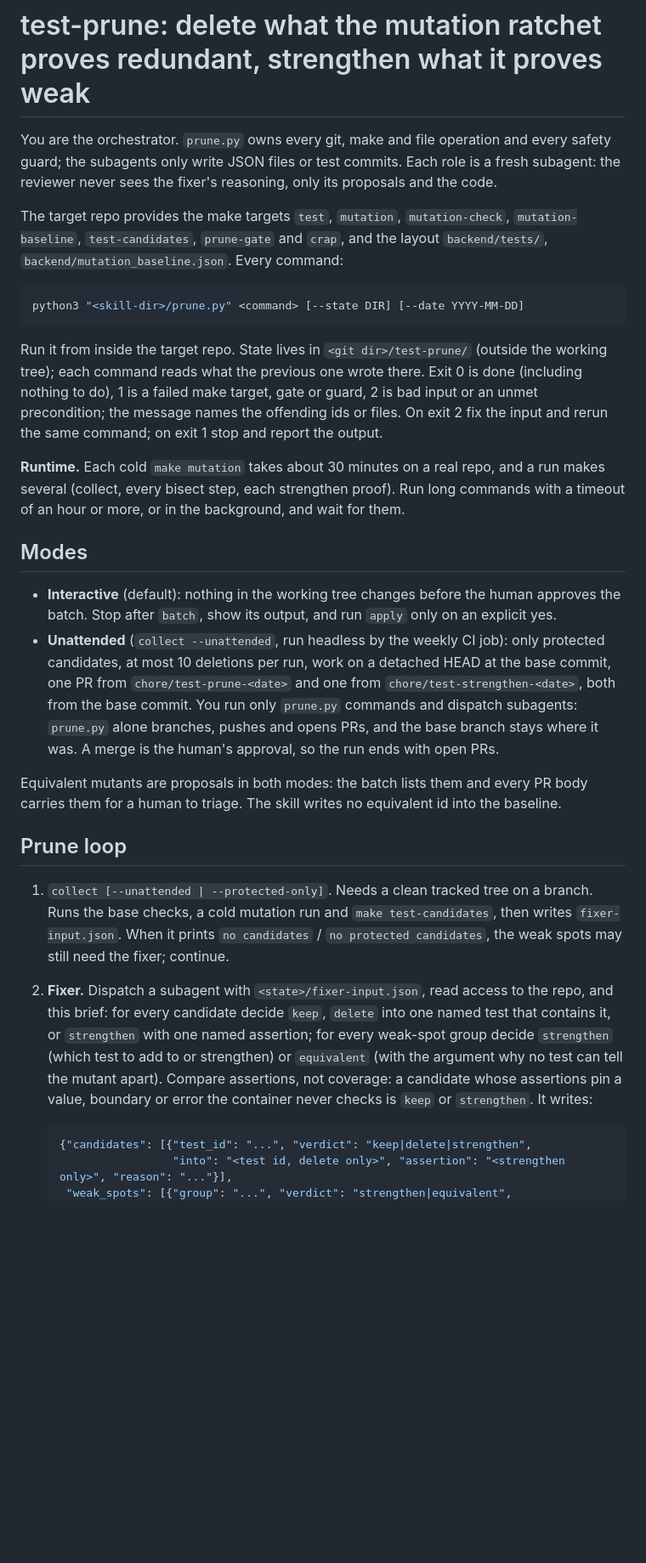
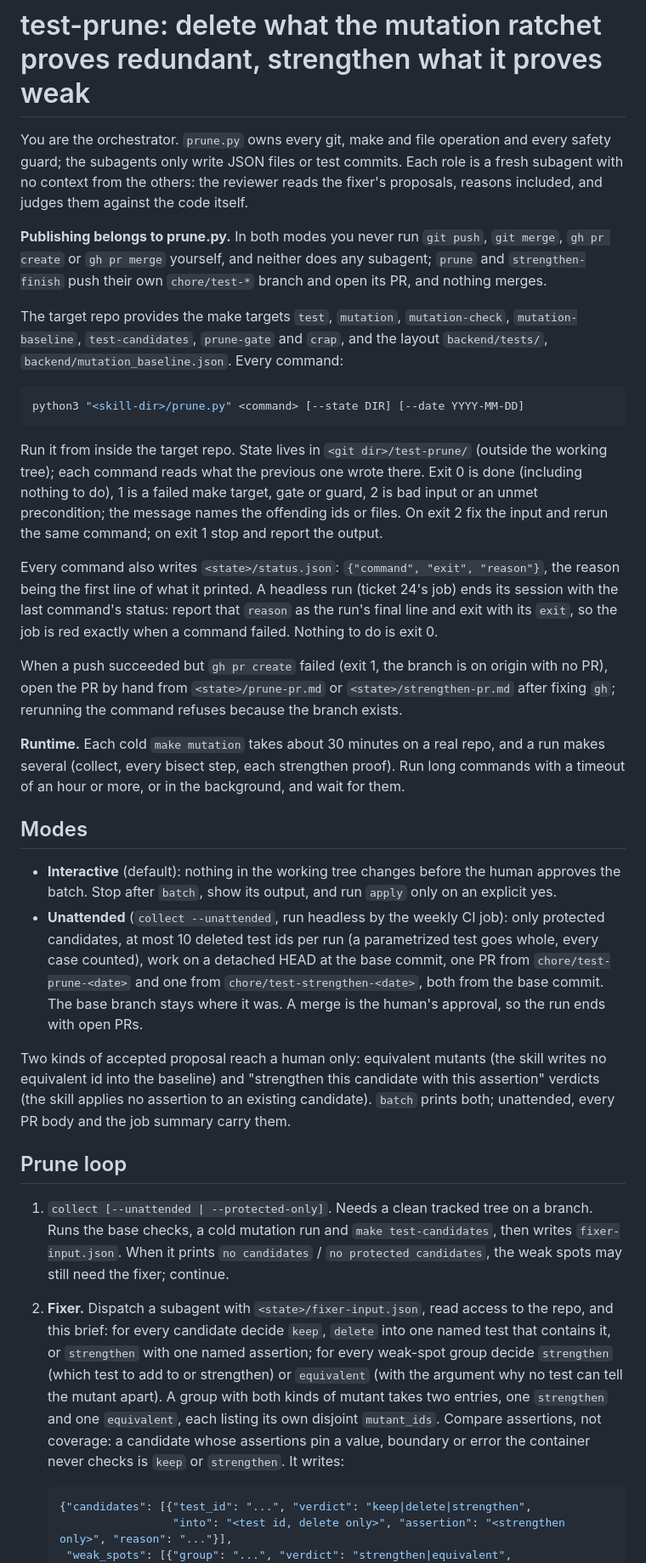
Before and after one commit to jesdi/general-skills, a Markdown page: skills/test-prune/SKILL.md, the part around one of its changes. Shown at 85% size. GitHub-like rendering; blank space fills up the shorter version.

Commit message:
docs(test-prune): document status and publishing
The headless job ends on status.json; only prune.py pushes or opens PRs; the reviewer's independence is a fresh context; split groups, candidate suggestions and push-ok/PR-failed recovery are spelled out.

````diff
--- a/skills/test-prune/SKILL.md
+++ b/skills/test-prune/SKILL.md
@@ -11,8 +11,13 @@ description: >-
 # test-prune: delete what the mutation ratchet proves redundant, strengthen what it proves weak
 
 You are the orchestrator. `prune.py` owns every git, make and file operation and every safety
-guard; the subagents only write JSON files or test commits. Each role is a fresh subagent: the
-reviewer never sees the fixer's reasoning, only its proposals and the code.
+guard; the subagents only write JSON files or test commits. Each role is a fresh subagent with no
+context from the others: the reviewer reads the fixer's proposals, reasons included, and judges
+them against the code itself.
+
+**Publishing belongs to prune.py.** In both modes you never run `git push`, `git merge`,
+`gh pr create` or `gh pr merge` yourself, and neither does any subagent; `prune` and
+`strengthen-finish` push their own `chore/test-*` branch and open its PR, and nothing merges.
 
 The target repo provides the make targets `test`, `mutation`, `mutation-check`,
 `mutation-baseline`, `test-candidates`, `prune-gate` and `crap`, and the layout `backend/tests/`,
@@ -28,6 +33,15 @@ do), 1 is a failed make target, gate or guard, 2 is bad input or an unmet precon
 message names the offending ids or files. On exit 2 fix the input and rerun the same command; on
 exit 1 stop and report the output.
 
+Every command also writes `<state>/status.json`: `{"command", "exit", "reason"}`, the reason
+being the first line of what it printed. A headless run (ticket 24's job) ends its session with
+the last command's status: report that `reason` as the run's final line and exit with its
+`exit`, so the job is red exactly when a command failed. Nothing to do is exit 0.
+
+When a push succeeded but `gh pr create` failed (exit 1, the branch is on origin with no PR),
+open the PR by hand from `<state>/prune-pr.md` or `<state>/strengthen-pr.md` after fixing `gh`;
+rerunning the command refuses because the branch exists.
+
 **Runtime.** Each cold `make mutation` takes about 30 minutes on a real repo, and a run makes
 several (collect, every bisect step, each strengthen proof). Run long commands with a timeout of
 an hour or more, or in the background, and wait for them.
@@ -37,14 +51,15 @@ an hour or more, or in the background, and wait for them.
 - **Interactive** (default): nothing in the working tree changes before the human approves the
   batch. Stop after `batch`, show its output, and run `apply` only on an explicit yes.
 - **Unattended** (`collect --unattended`, run headless by the weekly CI job): only protected
-  candidates, at most 10 deletions per run, work on a detached HEAD at the base commit, one PR
-  from `chore/test-prune-<date>` and one from `chore/test-strengthen-<date>`, both from the
-  base commit. You run only `prune.py` commands and dispatch subagents: `prune.py` alone
-  branches, pushes and opens PRs, and the base branch stays where it was. A merge is the human's
-  approval, so the run ends with open PRs.
+  candidates, at most 10 deleted test ids per run (a parametrized test goes whole, every case
+  counted), work on a detached HEAD at the base commit, one PR from `chore/test-prune-<date>`
+  and one from `chore/test-strengthen-<date>`, both from the base commit. The base branch stays
+  where it was. A merge is the human's approval, so the run ends with open PRs.
 
-Equivalent mutants are proposals in both modes: the batch lists them and every PR body carries
-them for a human to triage. The skill writes no equivalent id into the baseline.
+Two kinds of accepted proposal reach a human only: equivalent mutants (the skill writes no
+equivalent id into the baseline) and "strengthen this candidate with this assertion" verdicts
+(the skill applies no assertion to an existing candidate). `batch` prints both; unattended, every
+PR body and the job summary carry them.
 
 ## Prune loop
 
@@ -56,7 +71,8 @@ them for a human to triage. The skill writes no equivalent id into the baseline.
    this brief: for every candidate decide `keep`, `delete` into one named test that contains it,
    or `strengthen` with one named assertion; for every weak-spot group decide `strengthen`
    (which test to add to or strengthen) or `equivalent` (with the argument why no test can tell
-   the mutant apart). Compare assertions, not coverage: a candidate whose assertions pin a value,
+   the mutant apart). A group with both kinds of mutant takes two entries, one `strengthen` and
+   one `equivalent`, each listing its own disjoint `mutant_ids`. Compare assertions, not coverage: a candidate whose assertions pin a value,
    boundary or error the container never checks is `keep` or `strengthen`. It writes:
 
    ```json
````
Also changed, not shown: other parts of skills/test-prune/SKILL.md (+12 -9 lines).
